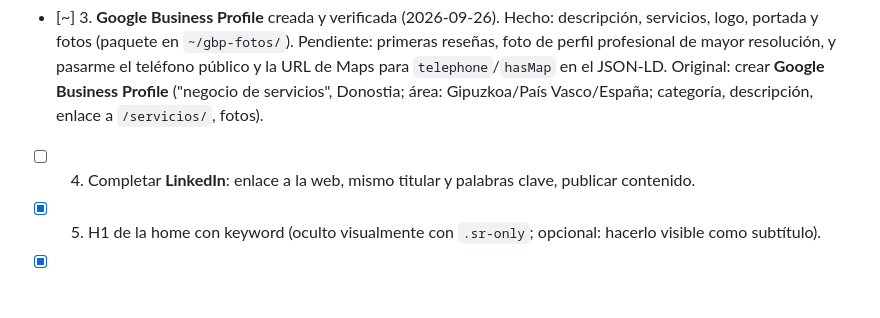
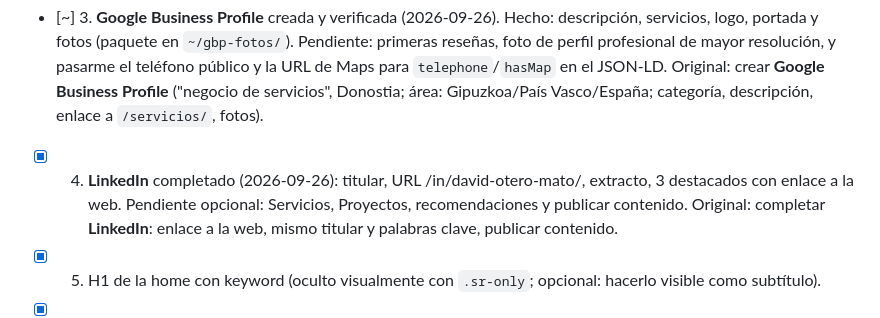
Before and after one commit to iamdavi/portfolio, a Markdown page: SEO-TODO.md, the part around the change. Rendered like a GitHub page; blank space fills up the shorter version.

Commit message:
SEO-TODO: LinkedIn completado
Co-Authored-By: Claude Sonnet 5 <noreply@anthropic.com>

```diff
--- a/SEO-TODO.md
+++ b/SEO-TODO.md
@@ -9,7 +9,7 @@ Estado: `[x]` hecho · `[~]` parcial · `[ ]` pendiente. Última revisión: 2026
 - [~] 1. Alta en **Google Search Console** (propiedad de dominio, DNS) y sitemap enviado: hecho (2026-09-26; el sitemap debería pasar a "Correcto" con 13 páginas en 1–2 días). **Bing Webmaster Tools** importado (alimenta a ChatGPT y Copilot). IndexNow: clave, `scripts/indexnow.sh` y workflow `.github/workflows/indexnow.yml` creados; pendiente desplegar y comprobar.
 - [x] 2. Solicitar indexación (Inspección de URL) de la home, los 6 servicios, `/servicios/`, `/blog/` y los 4 artículos.
 - [~] 3. **Google Business Profile** creada y verificada (2026-09-26). Hecho: descripción, servicios, logo, portada y fotos (paquete en `~/gbp-fotos/`). Pendiente: primeras reseñas, foto de perfil profesional de mayor resolución, y pasarme el teléfono público y la URL de Maps para `telephone`/`hasMap` en el JSON-LD. Original: crear **Google Business Profile** ("negocio de servicios", Donostia; área: Gipuzkoa/País Vasco/España; categoría, descripción, enlace a `/servicios/`, fotos).
-- [ ] 4. Completar **LinkedIn**: enlace a la web, mismo titular y palabras clave, publicar contenido.
+- [x] 4. **LinkedIn** completado (2026-09-26): titular, URL /in/david-otero-mato/, extracto, 3 destacados con enlace a la web. Pendiente opcional: Servicios, Proyectos, recomendaciones y publicar contenido. Original: completar **LinkedIn**: enlace a la web, mismo titular y palabras clave, publicar contenido.
 - [x] 5. H1 de la home con keyword (oculto visualmente con `.sr-only`; opcional: hacerlo visible como subtítulo).
 - [x] 6. **Analítica** GA4 (G-H70S4NSV2Y) activo y verificado en Tiempo real (2026-09-26). Pendiente en GA4: enlazar Search Console, definir tráfico interno, retención 14 meses, marcar conversión del formulario. Original: respetuosa (Plausible/Umami) o GA4 tras el consentimiento de cookies existente.
 
```
